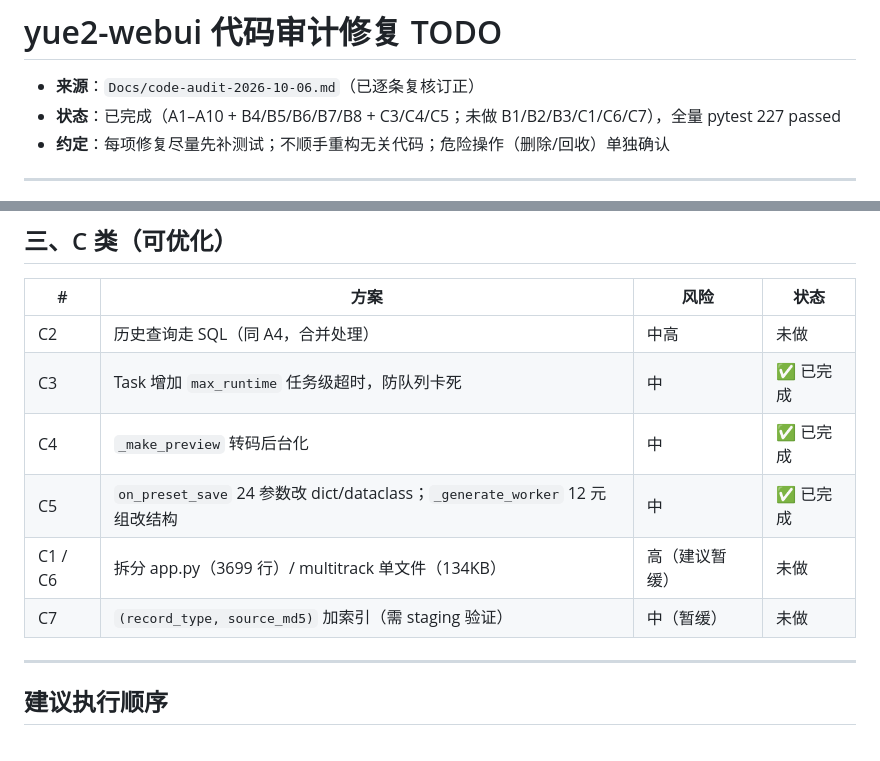
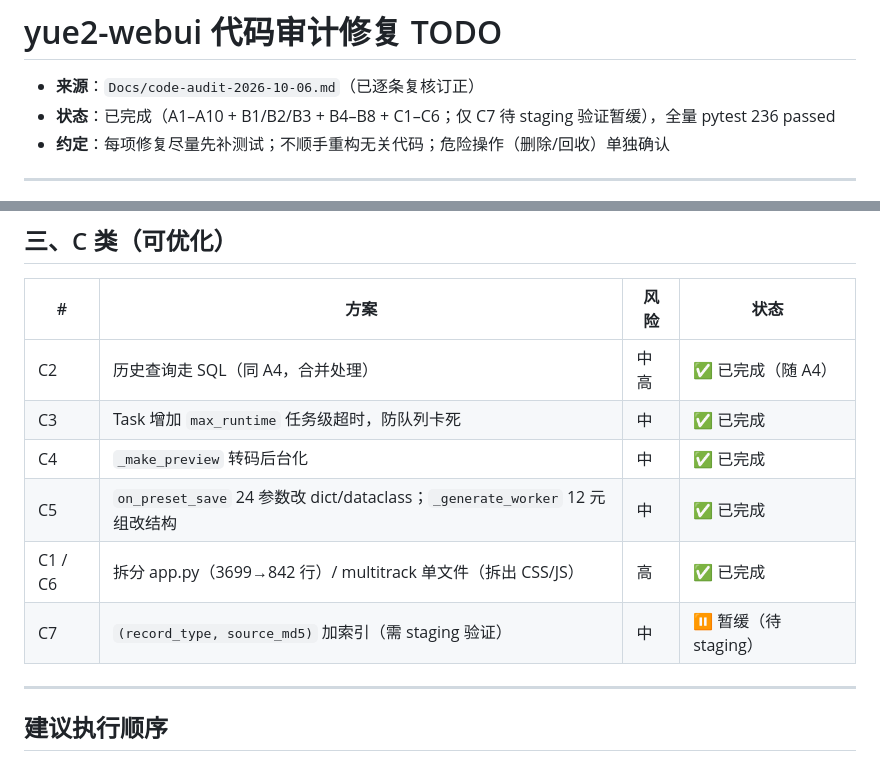
Before and after one commit to patdelphi/yue2-webui, a Markdown page: Docs/todo.md, 2 parts joined by grey strips. Rendered like a GitHub page.

Commit message:
docs: todo.md 同步审计修复进度（B1/B2/B3/C1/C6 标记完成，C7 标注待 staging）

```diff
--- a/Docs/todo.md
+++ b/Docs/todo.md
@@ -1,7 +1,7 @@
 # yue2-webui 代码审计修复 TODO
 
 - **来源**：`Docs/code-audit-2026-10-06.md`（已逐条复核订正）
-- **状态**：已完成（A1–A10 + B4/B5/B6/B7/B8 + C3/C4/C5；未做 B1/B2/B3/C1/C6/C7），全量 pytest 227 passed
+- **状态**：已完成（A1–A10 + B1/B2/B3 + B4–B8 + C1–C6；仅 C7 待 staging 验证暂缓），全量 pytest 236 passed
 - **约定**：每项修复尽量先补测试；不顺手重构无关代码；危险操作（删除/回收）单独确认
 
 ---
@@ -40,12 +40,12 @@
 
 | # | 方案 | 风险 | 状态 |
 |---|---|---|---|
-| C2 | 历史查询走 SQL（同 A4，合并处理） | 中高 | 未做 |
+| C2 | 历史查询走 SQL（同 A4，合并处理） | 中高 | ✅ 已完成（随 A4） |
 | C3 | Task 增加 `max_runtime` 任务级超时，防队列卡死 | 中 | ✅ 已完成 |
 | C4 | `_make_preview` 转码后台化 | 中 | ✅ 已完成 |
 | C5 | `on_preset_save` 24 参数改 dict/dataclass；`_generate_worker` 12 元组改结构 | 中 | ✅ 已完成 |
-| C1 / C6 | 拆分 app.py（3699 行）/ multitrack 单文件（134KB） | 高（建议暂缓） | 未做 |
-| C7 | `(record_type, source_md5)` 加索引（需 staging 验证） | 中（暂缓） | 未做 |
+| C1 / C6 | 拆分 app.py（3699→842 行）/ multitrack 单文件（拆出 CSS/JS） | 高 | ✅ 已完成 |
+| C7 | `(record_type, source_md5)` 加索引（需 staging 验证） | 中 | ⏸ 暂缓（待 staging） |
 
 ---
 
```
